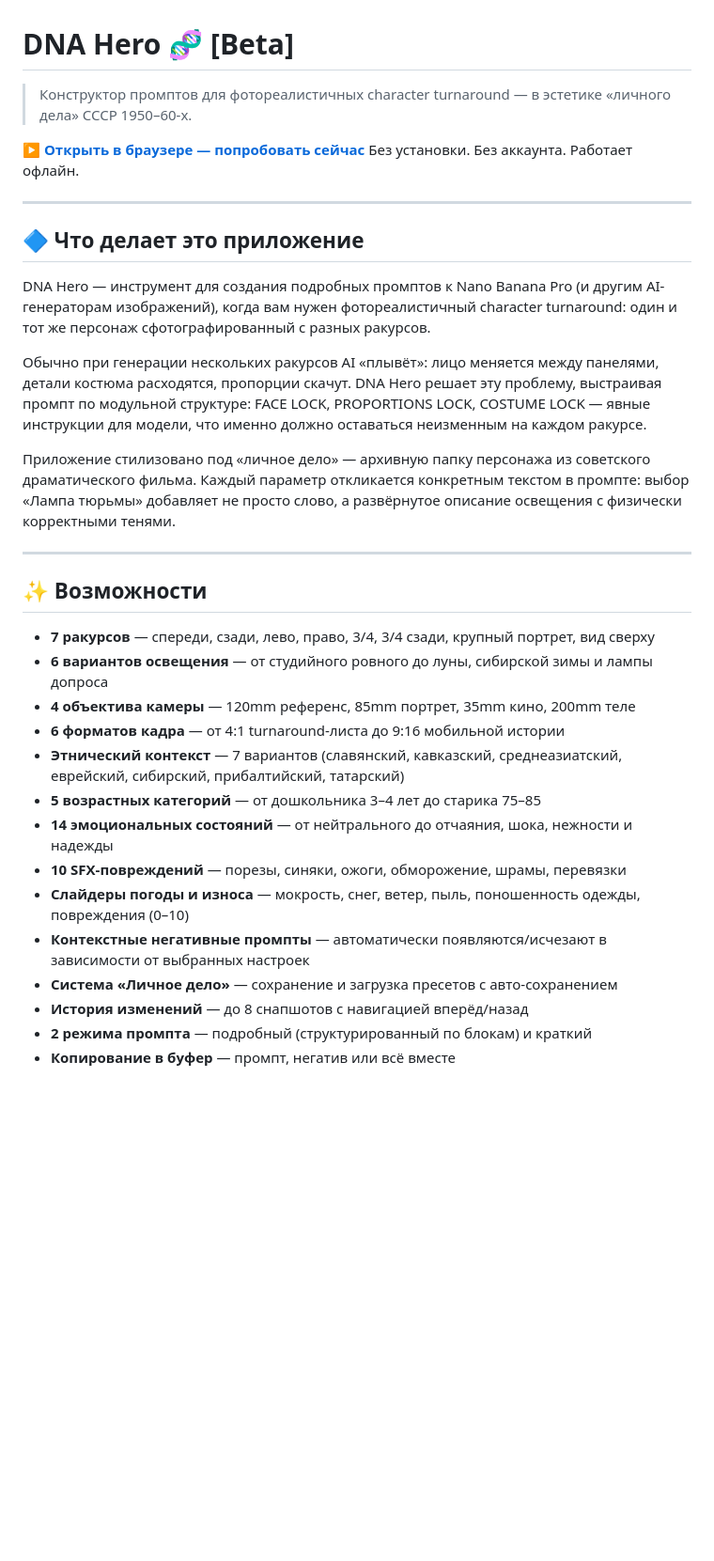
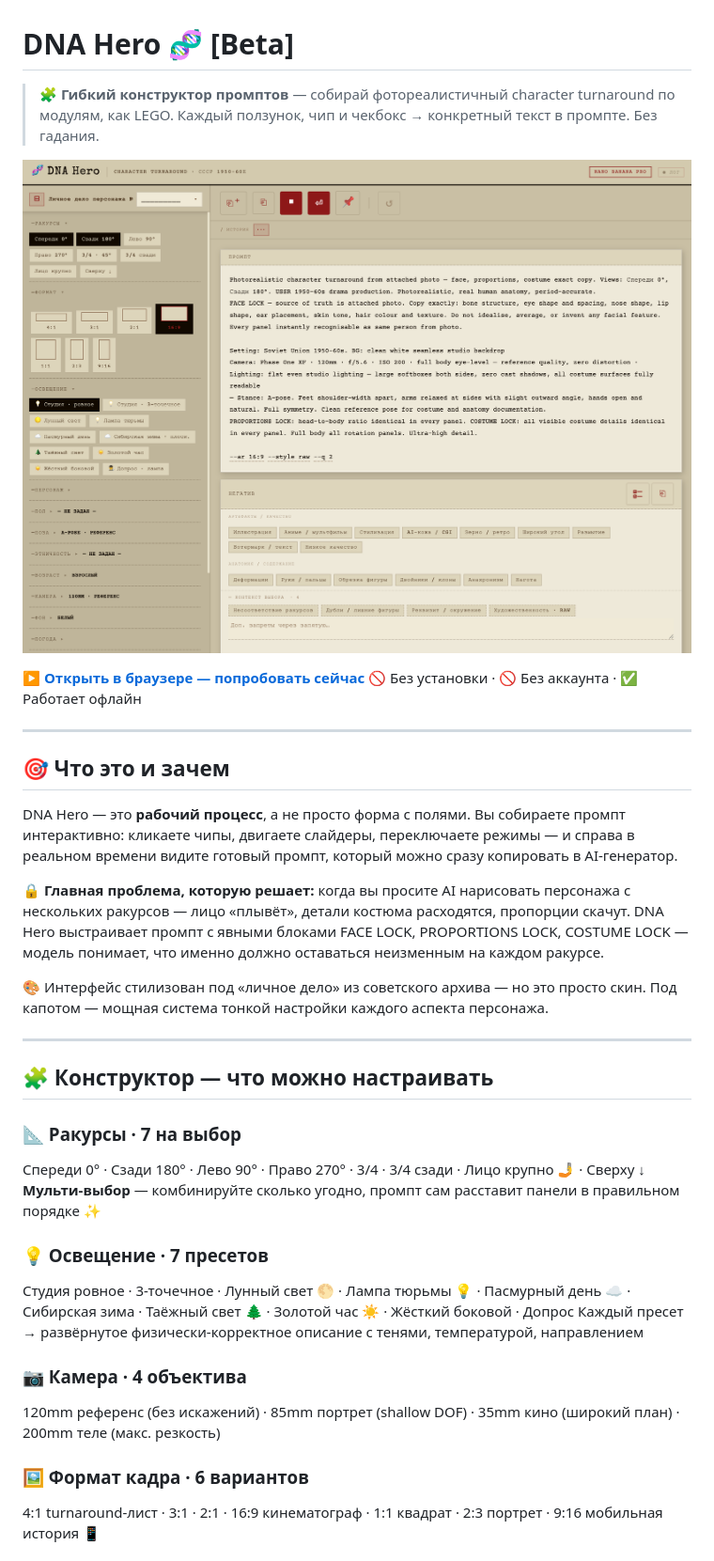
Before and after one commit to lexbayart/dna-hero, a Markdown page: README.md, the part around one of its changes. Shown at 94% size. Drawn GitHub-style; blank space fills up the shorter version.

Commit message:
add interface screenshot to README

```diff
--- a/README.md
+++ b/README.md
@@ -1,35 +1,37 @@
 # DNA Hero 🧬 [Beta]
 
-> Конструктор промптов для фотореалистичных character turnaround — в эстетике «личного дела» СССР 1950–60-х.
+> 🧩 **Гибкий конструктор промптов** — собирай фотореалистичный character turnaround по модулям, как LEGO. Каждый ползунок, чип и чекбокс → конкретный текст в промпте. Без гадания.
+
+![App interface](images/interface.png)
 
 **[▶ Открыть в браузере — попробовать сейчас](https://lexbayart.github.io/dna-hero/)**
-Без установки. Без аккаунта. Работает офлайн.
+🚫 Без установки · 🚫 Без аккаунта · ✅ Работает офлайн
 
 ---
 
-## 🔷 Что делает это приложение
+## 🎯 Что это и зачем
 
-DNA Hero — инструмент для создания подробных промптов к Nano Banana Pro (и другим AI-генераторам изображений), когда вам нужен фотореалистичный character turnaround: один и тот же персонаж сфотографированный с разных ракурсов.
+DNA Hero — это **рабочий процесс**, а не просто форма с полями. Вы собираете промпт интерактивно: кликаете чипы, двигаете слайдеры, переключаете режимы — и справа в реальном времени видите готовый промпт, который можно сразу копировать в AI-генератор.
 
-Обычно при генерации нескольких ракурсов AI «плывёт»: лицо меняется между панелями, детали костюма расходятся, пропорции скачут. DNA Hero решает эту проблему, выстраивая промпт по модульной структуре: FACE LOCK, PROPORTIONS LOCK, COSTUME LOCK — явные инструкции для модели, что именно должно оставаться неизменным на каждом ракурсе.
+🔒 **Главная проблема, которую решает:** когда вы просите AI нарисовать персонажа с нескольких ракурсов — лицо «плывёт», детали костюма расходятся, пропорции скачут. DNA Hero выстраивает промпт с явными блоками FACE LOCK, PROPORTIONS LOCK, COSTUME LOCK — модель понимает, что именно должно оставаться неизменным на каждом ракурсе.
 
-Приложение стилизовано под «личное дело» — архивную папку персонажа из советского драматического фильма. Каждый параметр откликается конкретным текстом в промпте: выбор «Лампа тюрьмы» добавляет не просто слово, а развёрнутое описание освещения с физически корректными тенями.
+🎨 Интерфейс стилизован под «личное дело» из советского архива — но это просто скин. Под капотом — мощная система тонкой настройки каждого аспекта персонажа.
 
 ---
 
-## ✨ Возможности
+## 🧩 Конструктор — что можно настраивать
 
-- **7 ракурсов** — спереди, сзади, лево, право, 3/4, 3/4 сзади, крупный портрет, вид сверху
-- **6 вариантов освещения** — от студийного ровного до луны, сибирской зимы и лампы допроса
-- **4 объектива камеры** — 120mm референс, 85mm портрет, 35mm кино, 200mm теле
-- **6 форматов кадра** — от 4:1 turnaround-листа до 9:16 мобильной истории
-- **Этнический контекст** — 7 вариантов (славянский, кавказский, среднеазиатский, еврейский, сибирский, прибалтийский, татарский)
-- **5 возрастных категорий** — от дошкольника 3–4 лет до старика 75–85
-- **14 эмоциональных состояний** — от нейтрального до отчаяния, шока, нежности и надежды
-- **10 SFX-повреждений** — порезы, синяки, ожоги, обморожение, шрамы, перевязки
-- **Слайдеры погоды и износа** — мокрость, снег, ветер, пыль, поношенность одежды, повреждения (0–10)
-- **Контекстные негативные промпты** — автоматически появляются/исчезают в зависимости от выбранных настроек
-- **Система «Личное дело»** — сохранение и загрузка пресетов с авто-сохранением
-- **История изменений** — до 8 снапшотов с навигацией вперёд/назад
-- **2 режима промпта** — подробный (структурированный по блокам) и краткий
-- **Копирование в буфер** — промпт, негатив или всё вместе
+### 📐 Ракурсы · 7 на выбор
+Спереди 0° · Сзади 180° · Лево 90° · Право 270° · 3/4 · 3/4 сзади · Лицо крупно 🤳 · Сверху ↓
+**Мульти-выбор** — комбинируйте сколько угодно, промпт сам расставит панели в правильном порядке ✨
+
+### 💡 Освещение · 7 пресетов
+Студия ровное · 3-точечное · Лунный свет 🌕 · Лампа тюрьмы 💡 · Пасмурный день ☁️ · Сибирская зима · Таёжный свет 🌲 · Золотой час ☀️ · Жёсткий боковой · Допрос
+Каждый пресет → развёрнутое физически-корректное описание с тенями, температурой, направлением
+
+### 📷 Камера · 4 объектива
+120mm референс (без искажений) · 85mm портрет (shallow DOF) · 35mm кино (широкий план) · 200mm теле (макс. резкость)
+
+### 🖼️ Формат кадра · 6 вариантов
+4:1 turnaround-лист · 3:1 · 2:1 · 16:9 кинематограф · 1:1 квадрат · 2:3 портрет · 9:16 мобильная история 📱
+
```
Also changed, not shown: other parts of README.md (+59 -11 lines).
